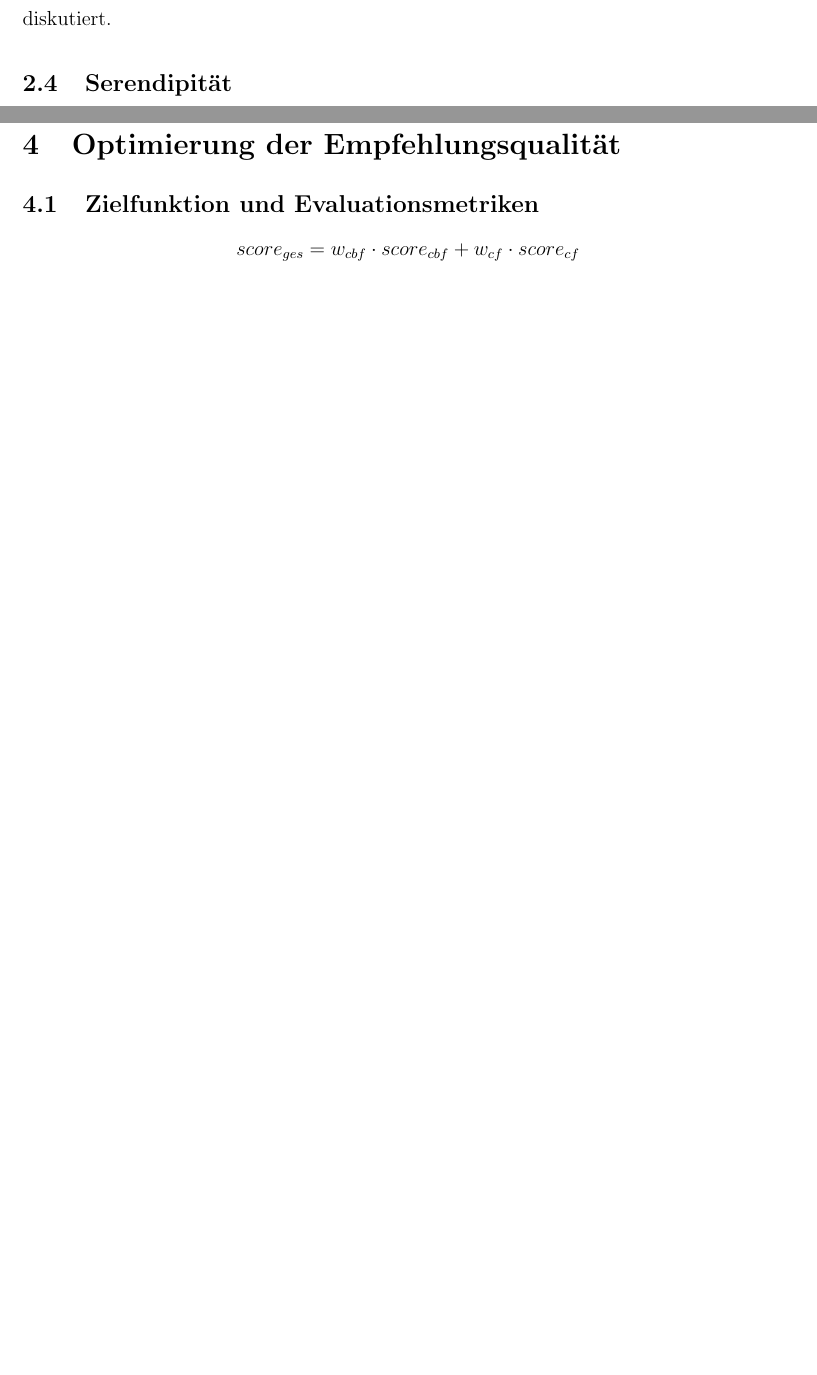
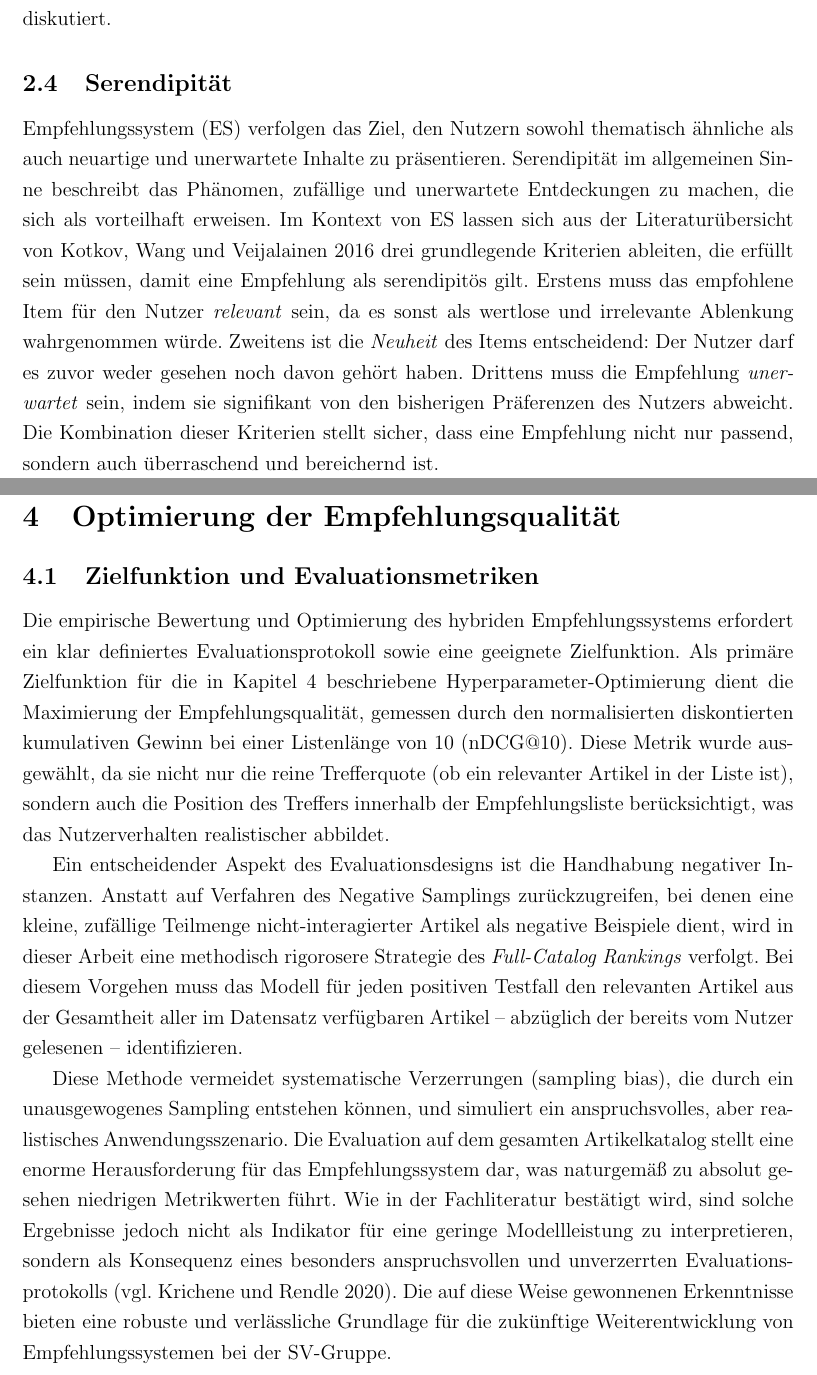
Before and after one commit to F1nnSBK/PA1, a LaTeX document (vorlage.tex, which reads chapter/20_grundlagen.tex, chapter/40_optimierung.tex): two parts of pages 14 and 21 of 27 before the commit and two parts of pages 14 and 22 of 29 after it, joined at a grey line, cut so that both start at the same text, the shorter picture padded with empty space. Compiled offline with pdfLaTeX.

Commit message:
optimierung

```diff
--- a/chapter/20_grundlagen.tex
+++ b/chapter/20_grundlagen.tex
@@ -146,7 +148,16 @@ langfristige Profile, sowie fortschrittlichere, komplexere Verfahren ist in Kapi
 
 \subsection{Serendipität}
 \label{sec:serendipitaet}
-
+\ac{ES} verfolgen das Ziel, den Nutzern sowohl thematisch ähnliche als auch neuartige und
+unerwartete Inhalte zu präsentieren. Serendipität im allgemeinen Sinne beschreibt das Phänomen,
+zufällige und unerwartete Entdeckungen zu machen, die sich als vorteilhaft erweisen. Im Kontext von \ac{ES}
+lassen sich aus der Literaturübersicht von \cite{Kotkov_Serendipity_2016} drei grundlegende Kriterien ableiten,
+die erfüllt sein müssen, damit eine Empfehlung als serendipitös gilt. Erstens muss das empfohlene Item für den Nutzer
+\textit{relevant} sein, da es sonst als wertlose und irrelevante Ablenkung wahrgenommen würde. Zweitens ist die
+\textit{Neuheit} des Items entscheidend: Der Nutzer darf es zuvor weder gesehen noch davon gehört haben.
+Drittens muss die Empfehlung \textit{unerwartet} sein, indem sie signifikant von den bisherigen Präferenzen des
+Nutzers abweicht. Die Kombination dieser Kriterien stellt sicher, dass eine Empfehlung nicht nur passend,
+sondern auch überraschend und bereichernd ist.
 
 \subsection{Qualitätsdimensionen und Erfolgsmetriken}
 Um \ac{ES} miteinander vergleichen zu können, braucht es Metriken, welche die Performace unterschiedlicher
--- a/chapter/40_optimierung.tex
+++ b/chapter/40_optimierung.tex
@@ -2,12 +2,32 @@
 % V-Ansatz Teil 3 – Evaluation und Optimierung
 
 \subsection{Zielfunktion und Evaluationsmetriken}
-% Begrenzte Zusatzmetriken (Diversity, Serendipity)
+\label{sec:metrics}
+Die empirische Bewertung und Optimierung des hybriden Empfehlungssystems erfordert ein klar definiertes
+Evaluationsprotokoll sowie eine geeignete Zielfunktion. Als primäre Zielfunktion für die in Kapitel 4
+beschriebene Hyperparameter-Optimierung dient die Maximierung der Empfehlungsqualität, gemessen durch
+den normalisierten diskontierten kumulativen Gewinn bei einer Listenlänge von 10 (nDCG@10). Diese Metrik
+wurde ausgewählt, da sie nicht nur die reine Trefferquote (ob ein relevanter Artikel in der Liste ist),
+sondern auch die Position des Treffers innerhalb der Empfehlungsliste berücksichtigt, was das
+Nutzerverhalten realistischer abbildet.
 
+Ein entscheidender Aspekt des Evaluationsdesigns ist die Handhabung negativer Instanzen. Anstatt auf
+Verfahren des Negative Samplings zurückzugreifen, bei denen eine kleine, zufällige Teilmenge
+nicht-interagierter Artikel als negative Beispiele dient, wird in dieser Arbeit eine
+methodisch rigorosere Strategie des \textit{Full-Catalog Rankings} verfolgt. Bei diesem Vorgehen muss
+das Modell für jeden positiven Testfall den relevanten Artikel aus der Gesamtheit aller im
+Datensatz verfügbaren Artikel – abzüglich der bereits vom Nutzer gelesenen – identifizieren.
 
-\[
-score_{ges} = w_{cbf} \cdot score_{cbf} + w_{cf} \cdot score_{cf}
-\]
+Diese Methode vermeidet systematische Verzerrungen (sampling bias), die durch ein
+unausgewogenes Sampling entstehen können, und simuliert ein anspruchsvolles, aber realistisches
+Anwendungsszenario. Die Evaluation auf dem gesamten Artikelkatalog stellt eine enorme
+Herausforderung für das Empfehlungssystem dar, was naturgemäß zu absolut gesehen niedrigen
+Metrikwerten führt. Wie in der Fachliteratur bestätigt wird, sind solche Ergebnisse jedoch nicht
+als Indikator für eine geringe Modellleistung zu interpretieren, sondern als Konsequenz eines
+besonders anspruchsvollen und unverzerrten Evaluationsprotokolls
+(vgl. \cite{krichene_sampled_2020}). Die auf diese Weise gewonnenen Erkenntnisse bieten eine
+robuste und verlässliche Grundlage für die zukünftige Weiterentwicklung von
+Empfehlungssystemen bei der SV-Gruppe.
 
 \subsection{Modellvarianten}
 % CBF-Modell
```
Also changed, not shown: chapter/20_grundlagen.tex (16 more changed lines).
